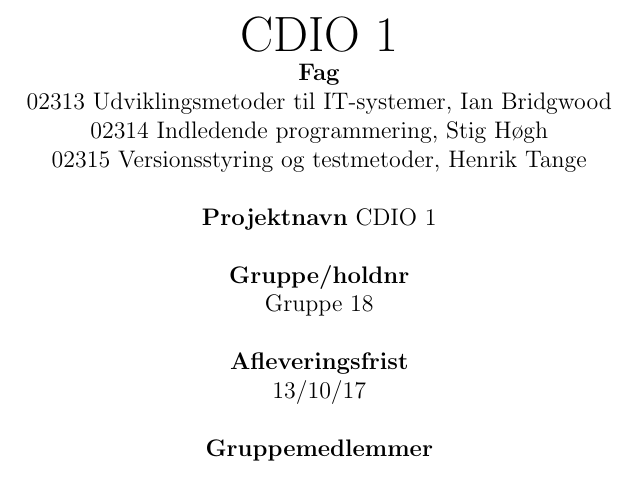
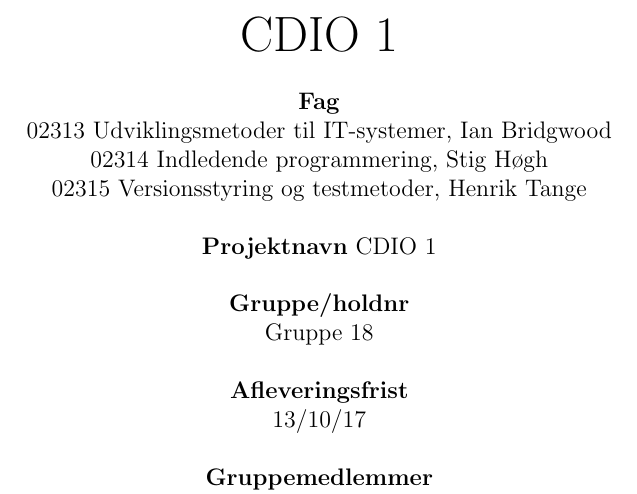
Before and after one commit to group-18/cdio-report, a LaTeX document (Project.tex, which reads chapters/Frontpage.tex): part of page 1 of 18, cut so that both start at the same text. Compiled offline with pdfLaTeX.

Commit message:
Fix forside

```diff
--- a/chapters/Frontpage.tex
+++ b/chapters/Frontpage.tex
@@ -3,6 +3,8 @@
 \begin {center}
 
 {\huge{CDIO 1}}
+
+\hfill
 
 \textbf{Fag}
 
```
Also changed, not shown: chapters/Opgavebeskrivelse_og_metode.tex (deleted, +0 -1 lines).
